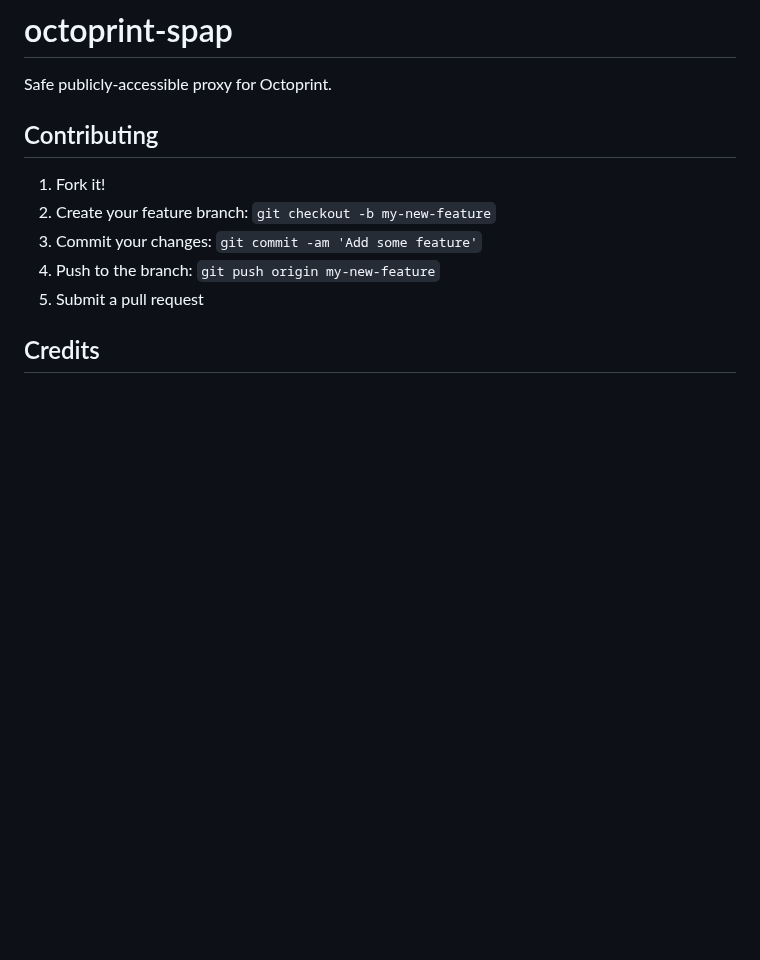
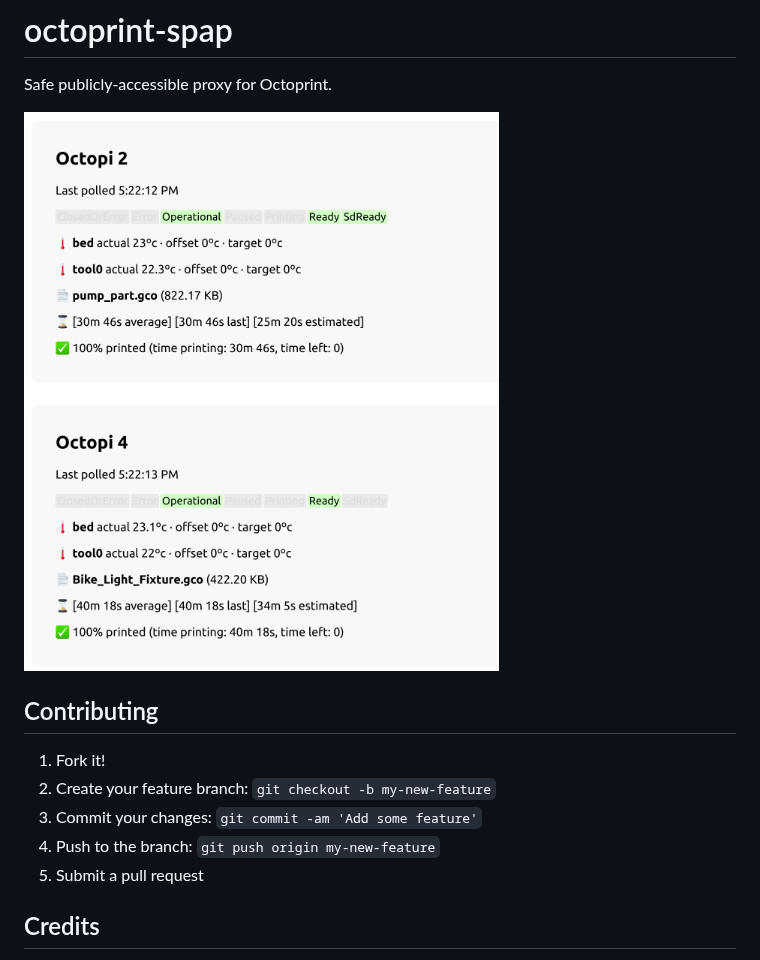
Before and after one commit to andrewsuzuki/octoprint-proxy-dashboard, a Markdown page: README.md, the part around the change. GitHub-like rendering; pictures changed too: screenshot.png (added); blank space fills up the shorter version.

Commit message:
screenshot, ui text tweaks

```diff
--- a/README.md
+++ b/README.md
@@ -1,6 +1,8 @@
 # octoprint-spap
 
 Safe publicly-accessible proxy for Octoprint.
+
+![octoprint proxy screenshot](screenshot.png)
 
 ## Contributing
 
```
Also changed, not shown: 2 other files.
